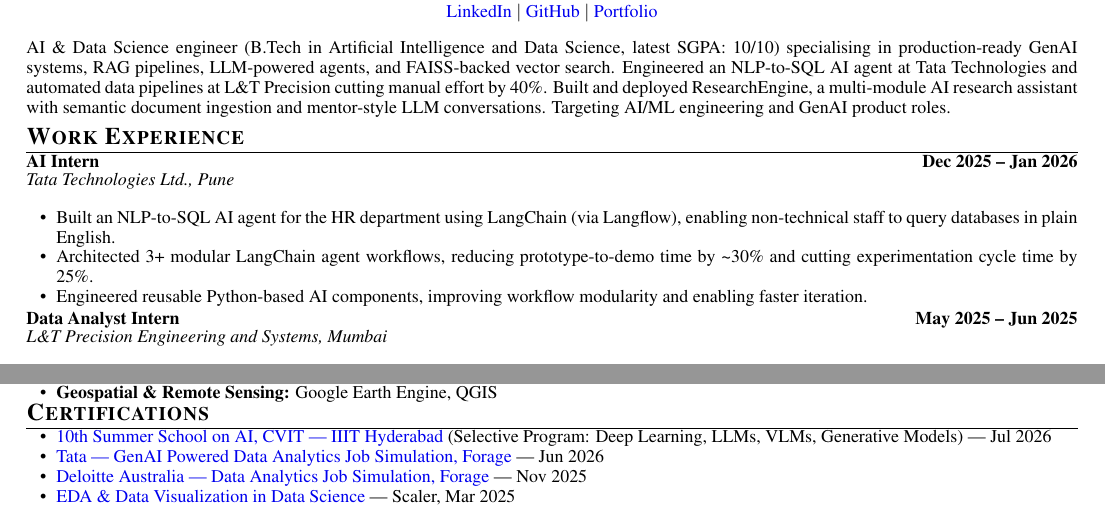
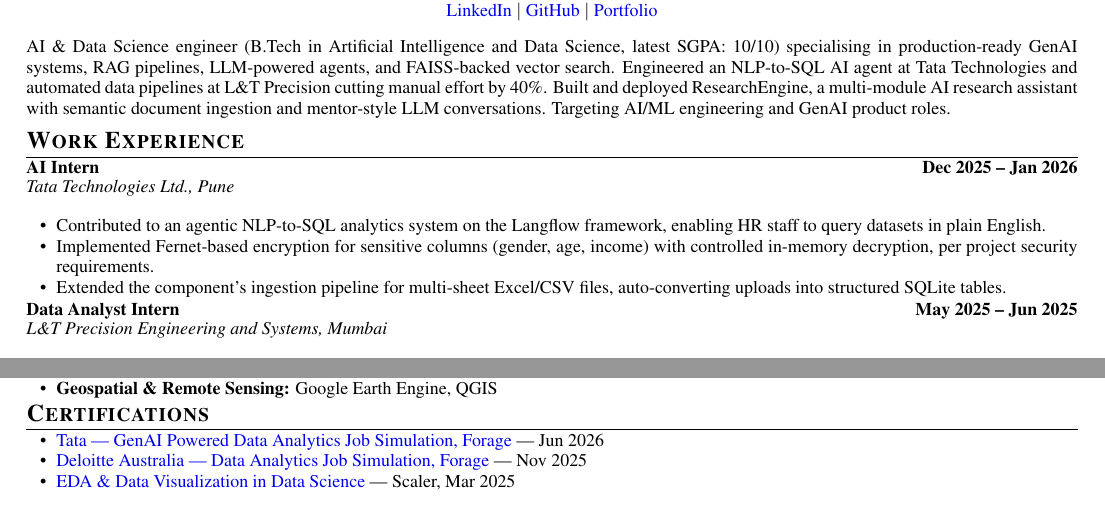
Before and after one commit to bhavika-bit/portfolio, a LaTeX CV (Bhavika_Jata_Resume.tex): two parts of the page, joined at a grey line, cut so that both start at the same text. Compiled offline with pdfLaTeX.

Commit message:
Update Bhavika_Jata_Resume.tex

```diff
--- a/Bhavika_Jata_Resume.tex
+++ b/Bhavika_Jata_Resume.tex
@@ -4,7 +4,7 @@
 \usepackage{cmap}
 \usepackage[T1]{fontenc}
 \usepackage[utf8]{inputenc}
-\usepackage[left=0.6in,right=0.6in,top=0.2in,bottom=0.18in]{geometry}
+\usepackage[left=0.6in,right=0.6in,top=0.28in,bottom=0.28in]{geometry}
 \usepackage{enumitem}
 \usepackage{titlesec}
 \usepackage{hyperref}
@@ -29,11 +29,11 @@
 \setlength{\parindent}{0pt}
 \setlength{\topskip}{0pt}
 \setlength{\parskip}{0pt}
-\renewcommand{\baselinestretch}{0.91}
+\renewcommand{\baselinestretch}{0.94}
 
 % ---------- SECTION FORMAT ----------
 \titleformat{\section}{\large\bfseries\scshape}{}{0em}{}[\titlerule]
-\titlespacing{\section}{0pt}{3pt}{1pt}
+\titlespacing{\section}{0pt}{4pt}{2pt}
 
 % ---------- CUSTOM LIST ----------
 \setlist[itemize]{leftmargin=15pt, topsep=1pt, itemsep=0pt, parsep=0pt}
@@ -74,9 +74,9 @@
 {AI Intern}{Dec 2025 -- Jan 2026}
 {Tata Technologies Ltd., Pune}{}
 \begin{itemize}
-    \resumeItem{Built an NLP-to-SQL AI agent for the HR department using LangChain (via Langflow), enabling non-technical staff to query databases in plain English.}
-    \resumeItem{Architected 3+ modular LangChain agent workflows, reducing prototype-to-demo time by \textasciitilde30\% and cutting experimentation cycle time by 25\%.}
-    \resumeItem{Engineered reusable Python-based AI components, improving workflow modularity and enabling faster iteration.}
+    \resumeItem{Contributed to an agentic NLP-to-SQL analytics system on the Langflow framework, enabling HR staff to query datasets in plain English.}
+    \resumeItem{Implemented Fernet-based encryption for sensitive columns (gender, age, income) with controlled in-memory decryption, per project security requirements.}
+    \resumeItem{Extended the component's ingestion pipeline for multi-sheet Excel/CSV files, auto-converting uploads into structured SQLite tables.}
 \end{itemize}
 
 \resumeSubheading
@@ -144,11 +144,10 @@
 \end{itemize}
 
 % ---------- CERTIFICATIONS ----------
-\vspace{-7pt}
+\vspace{-6pt}
 \section{Certifications}
 \small
 \begin{itemize}[leftmargin=15pt, topsep=0pt, itemsep=0pt, parsep=0pt]
-    \resumeItem{\href{https://drive.google.com/file/d/1cvTEtsH39vMomJTqpp0XAGj827AVmdVb/view}{10th Summer School on AI, CVIT --- IIIT Hyderabad} (Selective Program: Deep Learning, LLMs, VLMs, Generative Models) --- Jul 2026}
     \resumeItem{\href{https://www.theforage.com/completion-certificates/ifobHAoMjQs9s6bKS/gMTdCXwDdLYoXZ3wG_ifobHAoMjQs9s6bKS_68fe286e8740460a8e2eee23_1781158647518_completion_certificate.pdf}{Tata --- GenAI Powered Data Analytics Job Simulation, Forage} --- Jun 2026}
     \resumeItem{\href{https://www.theforage.com/completion-certificates/9PBTqmSxAf6zZTseP/io9DzWKe3PTsiS6GG_9PBTqmSxAf6zZTseP_68fe286e8740460a8e2eee23_1764513814343_completion_certificate.pdf}{Deloitte Australia --- Data Analytics Job Simulation, Forage} --- Nov 2025}
     \resumeItem{\href{https://moonshot.scaler.com/s/sl/YaiX7O36x6}{EDA \& Data Visualization in Data Science} --- Scaler, Mar 2025}
```
